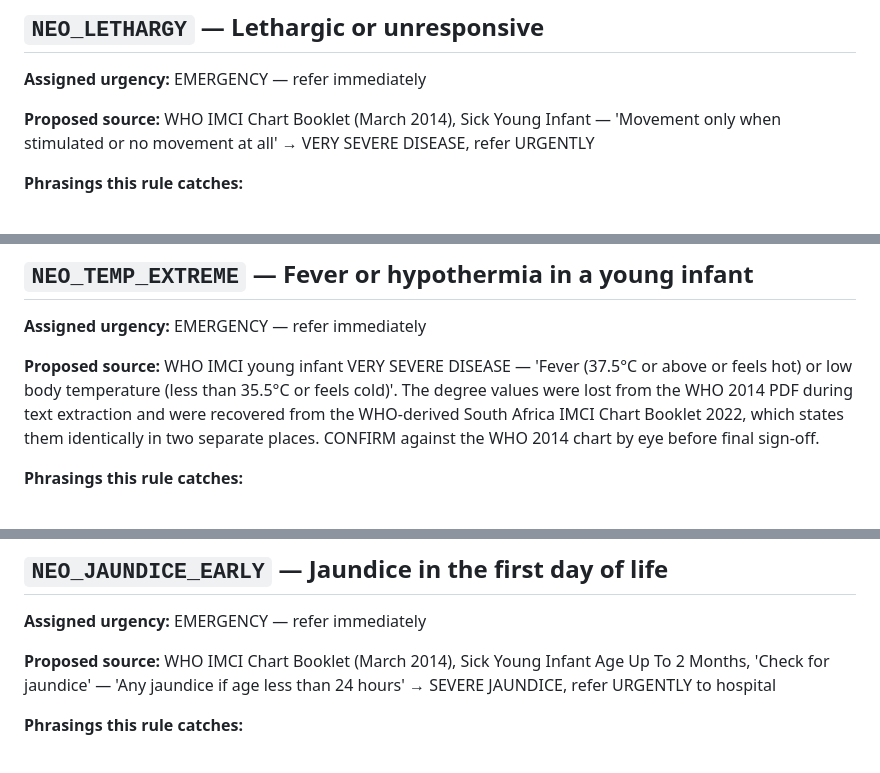
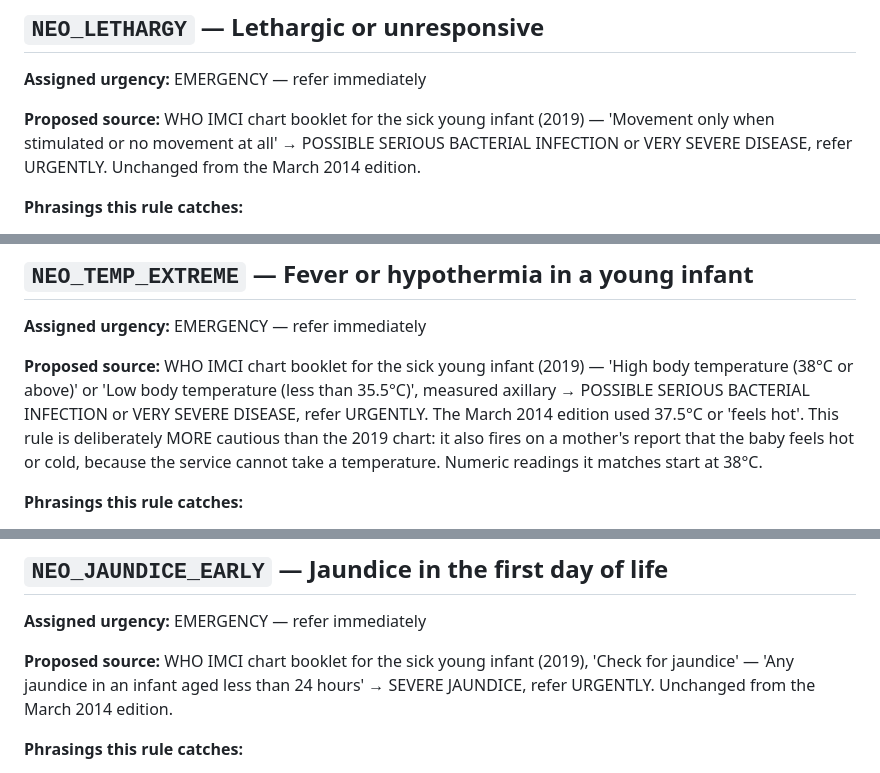
Before and after one commit to codeDeeAi/mama_triage, a Markdown page: docs/requirements/red-flag-register.md, 3 parts joined by grey strips. GitHub-like rendering.

```diff
--- a/docs/requirements/red-flag-register.md
+++ b/docs/requirements/red-flag-register.md
@@ -324,7 +324,7 @@ Record your decision in the sign-off block under each rule. Where you disagree,
 
 **Assigned urgency:** EMERGENCY — refer immediately
 
-**Proposed source:** WHO IMCI Chart Booklet (March 2014), Sick Young Infant — 'Movement only when stimulated or no movement at all' → VERY SEVERE DISEASE, refer URGENTLY
+**Proposed source:** WHO IMCI chart booklet for the sick young infant (2019) — 'Movement only when stimulated or no movement at all' → POSSIBLE SERIOUS BACTERIAL INFECTION or VERY SEVERE DISEASE, refer URGENTLY. Unchanged from the March 2014 edition.
 
 **Phrasings this rule catches:**
 
@@ -348,7 +348,7 @@ Record your decision in the sign-off block under each rule. Where you disagree,
 
 **Assigned urgency:** EMERGENCY — refer immediately
 
-**Proposed source:** WHO IMCI young infant VERY SEVERE DISEASE — 'Fever (37.5°C or above or feels hot) or low body temperature (less than 35.5°C or feels cold)'. The degree values were lost from the WHO 2014 PDF during text extraction and were recovered from the WHO-derived South Africa IMCI Chart Booklet 2022, which states them identically in two separate places. CONFIRM against the WHO 2014 chart by eye before final sign-off.
+**Proposed source:** WHO IMCI chart booklet for the sick young infant (2019) — 'High body temperature (38°C or above)' or 'Low body temperature (less than 35.5°C)', measured axillary → POSSIBLE SERIOUS BACTERIAL INFECTION or VERY SEVERE DISEASE, refer URGENTLY. The March 2014 edition used 37.5°C or 'feels hot'. This rule is deliberately MORE cautious than the 2019 chart: it also fires on a mother's report that the baby feels hot or cold, because the service cannot take a temperature. Numeric readings it matches start at 38°C.
 
 **Phrasings this rule catches:**
 
@@ -369,7 +369,7 @@ Record your decision in the sign-off block under each rule. Where you disagree,
 
 **Assigned urgency:** EMERGENCY — refer immediately
 
-**Proposed source:** WHO IMCI Chart Booklet (March 2014), Sick Young Infant Age Up To 2 Months, 'Check for jaundice' — 'Any jaundice if age less than 24 hours' → SEVERE JAUNDICE, refer URGENTLY to hospital
+**Proposed source:** WHO IMCI chart booklet for the sick young infant (2019), 'Check for jaundice' — 'Any jaundice in an infant aged less than 24 hours' → SEVERE JAUNDICE, refer URGENTLY. Unchanged from the March 2014 edition.
 
 **Phrasings this rule catches:**
 
```
Also changed, not shown: other parts of docs/requirements/red-flag-register.md (+9 -9 lines).
